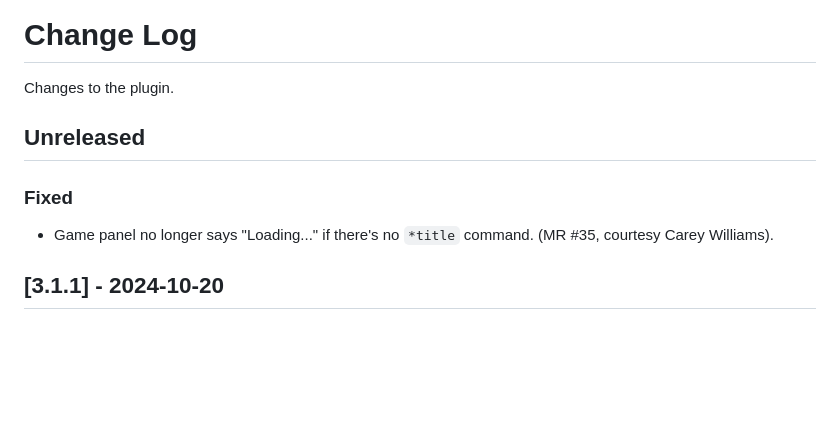
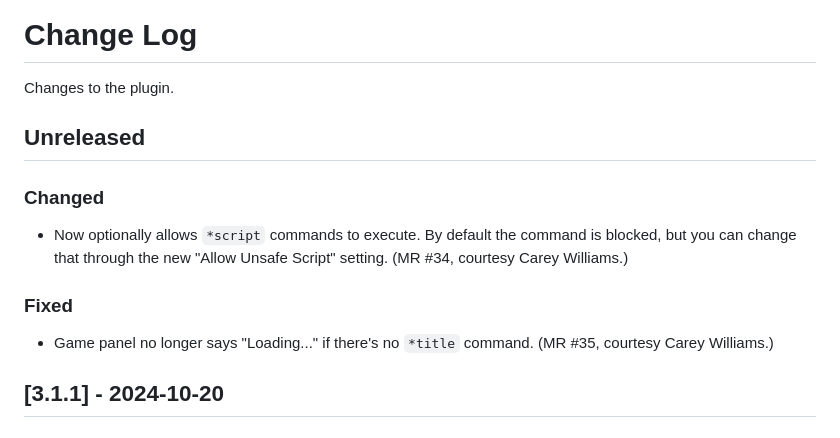
Before and after one commit to sgranade/choicescript_vscode, a Markdown page: CHANGELOG.md, the part around the change. GitHub-like rendering; blank space fills up the shorter version.

```diff
--- a/CHANGELOG.md
+++ b/CHANGELOG.md
@@ -4,9 +4,13 @@ Changes to the plugin.
 
 ## Unreleased
 
+### Changed
+
+- Now optionally allows `*script` commands to execute. By default the command is blocked, but you can change that through the new "Allow Unsafe Script" setting. (MR #34, courtesy Carey Williams.)
+
 ### Fixed
 
-- Game panel no longer says "Loading..." if there's no `*title` command. (MR #35, courtesy Carey Williams).
+- Game panel no longer says "Loading..." if there's no `*title` command. (MR #35, courtesy Carey Williams.)
 
 ## [3.1.1] - 2024-10-20
 
```
